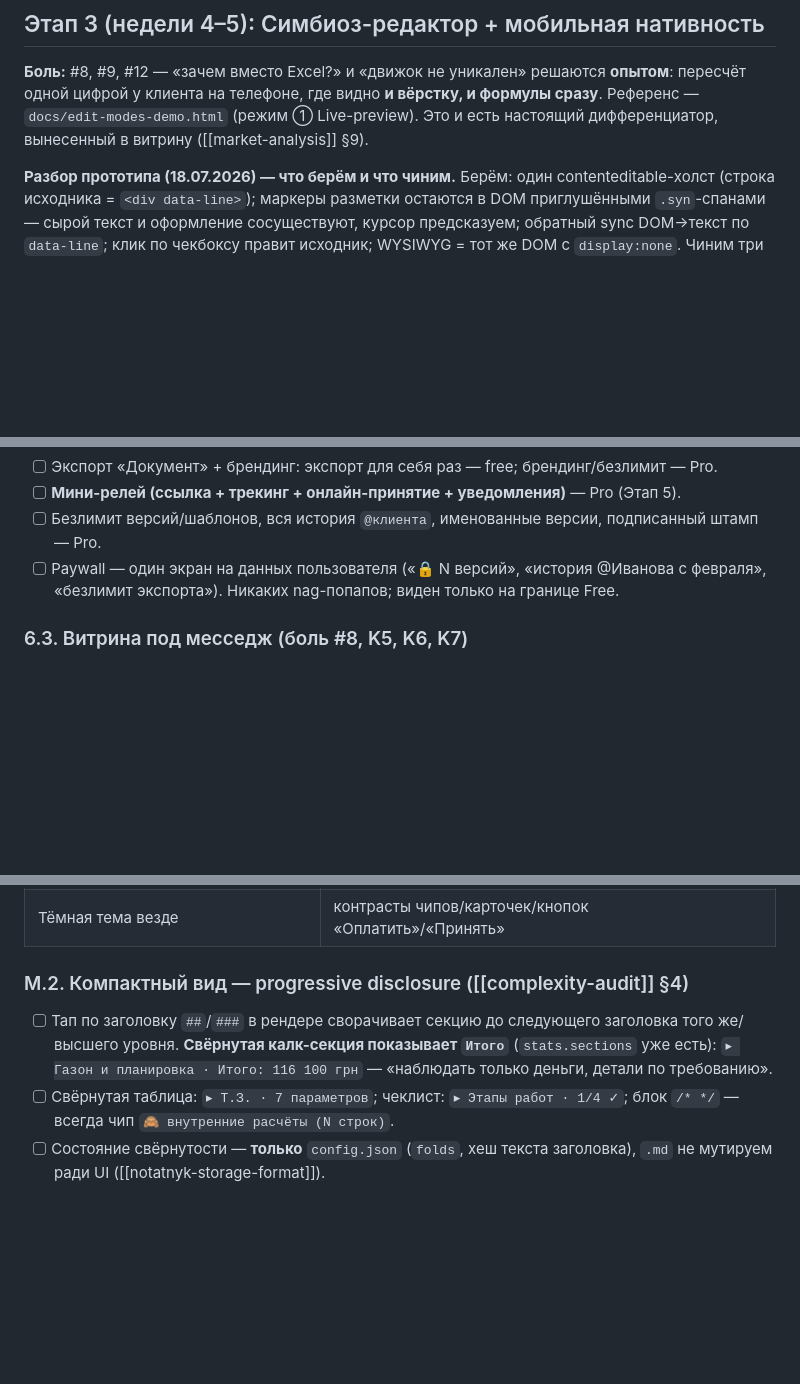
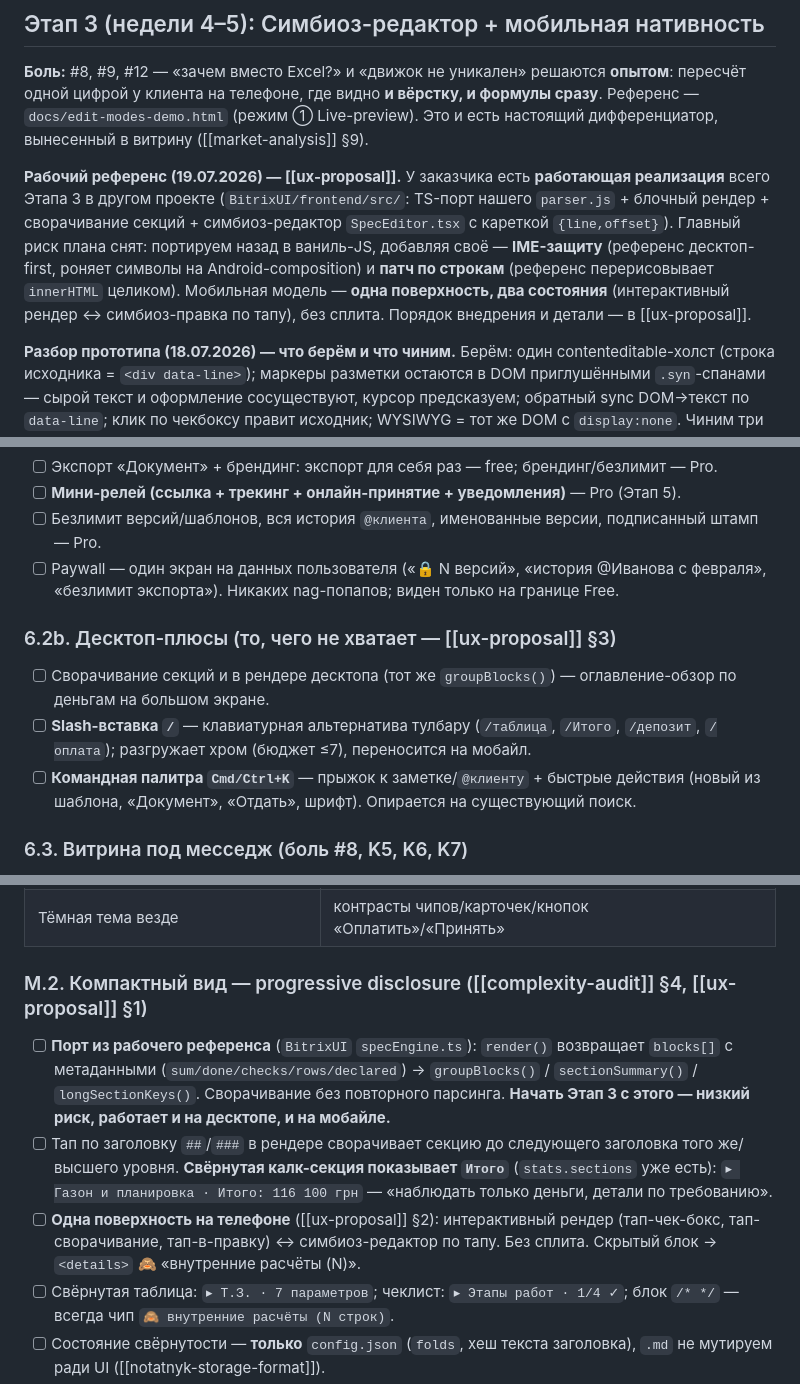
Before and after one commit to drukkhua/Notatnyk, a Markdown page: docs/development-plan.md, 3 parts joined by grey strips. GitHub-like rendering; blank space fills up the shorter version.

```diff
--- a/docs/development-plan.md
+++ b/docs/development-plan.md
@@ -220,6 +220,15 @@
 Референс — `docs/edit-modes-demo.html` (режим ① Live-preview). Это и есть настоящий
 дифференциатор, вынесенный в витрину ([[market-analysis]] §9).
 
+**Рабочий референс (19.07.2026) — [[ux-proposal]].** У заказчика есть **работающая реализация**
+всего Этапа 3 в другом проекте (`BitrixUI/frontend/src/`: TS-порт нашего `parser.js` + блочный
+рендер + сворачивание секций + симбиоз-редактор `SpecEditor.tsx` с кареткой `{line,offset}`).
+Главный риск плана снят: портируем назад в ваниль-JS, добавляя своё — **IME-защиту** (референс
+десктоп-first, роняет символы на Android-composition) и **патч по строкам** (референс
+перерисовывает `innerHTML` целиком). Мобильная модель — **одна поверхность, два состояния**
+(интерактивный рендер ↔ симбиоз-правка по тапу), без сплита. Порядок внедрения и детали — в
+[[ux-proposal]].
+
 **Разбор прототипа (18.07.2026) — что берём и что чиним.** Берём: один contenteditable-холст
 (строка исходника = `<div data-line>`); маркеры разметки остаются в DOM приглушёнными
 `.syn`-спанами — сырой текст и оформление сосуществуют, курсор предсказуем; обратный sync
@@ -426,6 +435,14 @@ DOM→текст по `data-line`; клик по чекбоксу правит
 - [ ] Paywall — один экран на данных пользователя («🔒 N версий», «история @Иванова с февраля»,
   «безлимит экспорта»). Никаких nag-попапов; виден только на границе Free.
 
+### 6.2b. Десктоп-плюсы (то, чего не хватает — [[ux-proposal]] §3)
+- [ ] Сворачивание секций и в рендере десктопа (тот же `groupBlocks()`) — оглавление-обзор
+  по деньгам на большом экране.
+- [ ] **Slash-вставка `/`** — клавиатурная альтернатива тулбару (`/таблица`, `/Итого`,
+  `/депозит`, `/оплата`); разгружает хром (бюджет ≤7), переносится на мобайл.
+- [ ] **Командная палитра `Cmd/Ctrl+K`** — прыжок к заметке/`@клиенту` + быстрые действия
+  (новый из шаблона, «Документ», «Отдать», шрифт). Опирается на существующий поиск.
+
 ### 6.3. Витрина под месседж (боль #8, K5, K6, K7)
 - [ ] Лендинг (статика): заголовок против Excel **и** счёт-сервисов сразу —
   «**Excel doesn't remember what you quoted whom. Jobber is a heavy CRM. This is the estimate
@@ -470,10 +487,17 @@ DOM→текст по `data-line`; клик по чекбоксу правит
 | Десктоп 500px | деградация без поломок |
 | Тёмная тема везде | контрасты чипов/карточек/кнопок «Оплатить»/«Принять» |
 
-### М.2. Компактный вид — progressive disclosure ([[complexity-audit]] §4)
+### М.2. Компактный вид — progressive disclosure ([[complexity-audit]] §4, [[ux-proposal]] §1)
+- [ ] **Порт из рабочего референса** (`BitrixUI` `specEngine.ts`): `render()` возвращает
+  `blocks[]` с метаданными (`sum/done/checks/rows/declared`) → `groupBlocks()` /
+  `sectionSummary()` / `longSectionKeys()`. Сворачивание без повторного парсинга. **Начать
+  Этап 3 с этого — низкий риск, работает и на десктопе, и на мобайле.**
 - [ ] Тап по заголовку `##`/`###` в рендере сворачивает секцию до следующего заголовка того
   же/высшего уровня. **Свёрнутая калк-секция показывает `Итого`** (`stats.sections` уже есть):
   `▸ Газон и планировка · Итого: 116 100 грн` — «наблюдать только деньги, детали по требованию».
+- [ ] **Одна поверхность на телефоне** ([[ux-proposal]] §2): интерактивный рендер (тап-чек-бокс,
+  тап-сворачивание, тап-в-правку) ↔ симбиоз-редактор по тапу. Без сплита. Скрытый блок →
+  `<details>` 🙈 «внутренние расчёты (N)».
 - [ ] Свёрнутая таблица: `▸ Т.З. · 7 параметров`; чеклист: `▸ Этапы работ · 1/4 ✓`;
   блок `/* */` — всегда чип `🙈 внутренние расчёты (N строк)`.
 - [ ] Состояние свёрнутости — **только** `config.json` (`folds`, хеш текста заголовка),
```
Also changed, not shown: docs/ux-proposal.md (added, +145 -0 lines).
